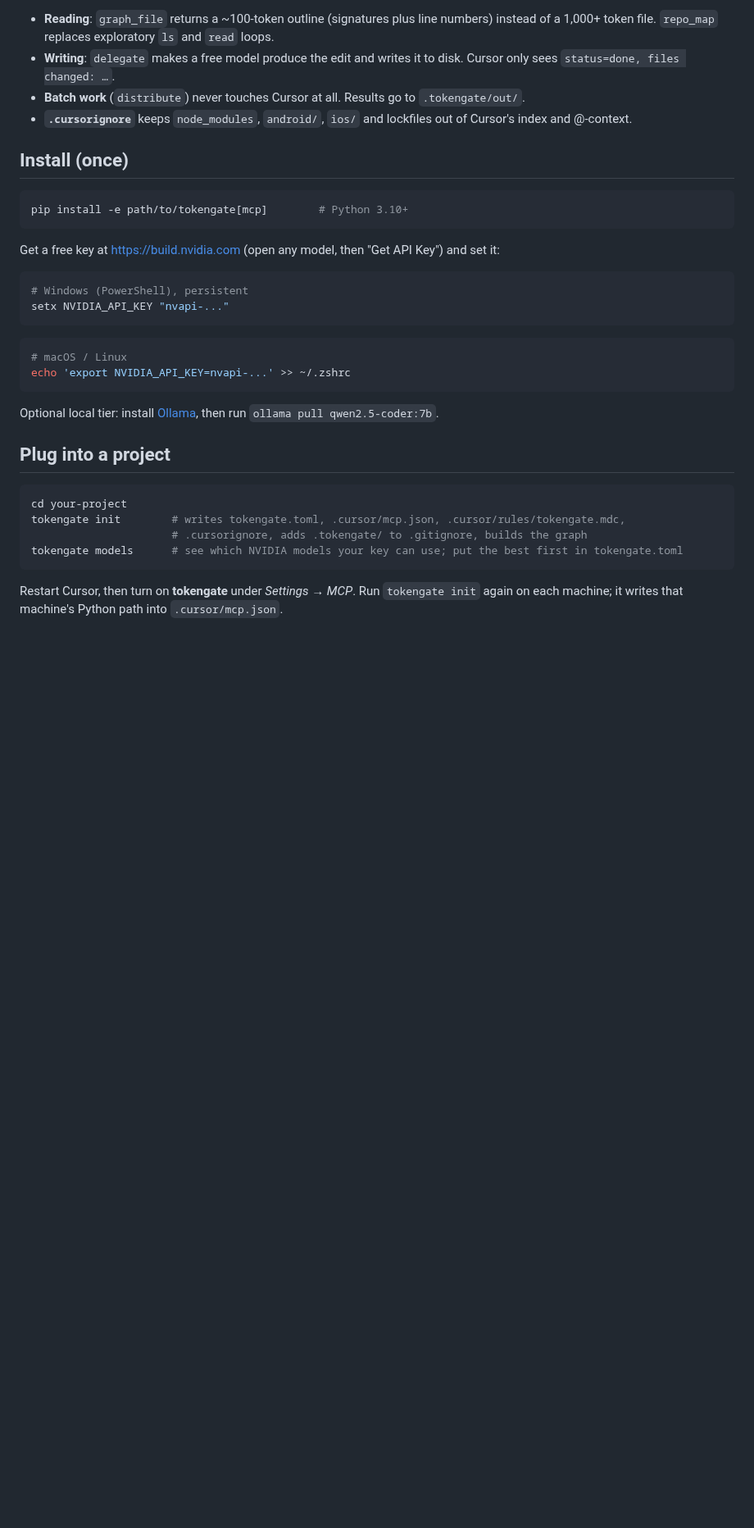
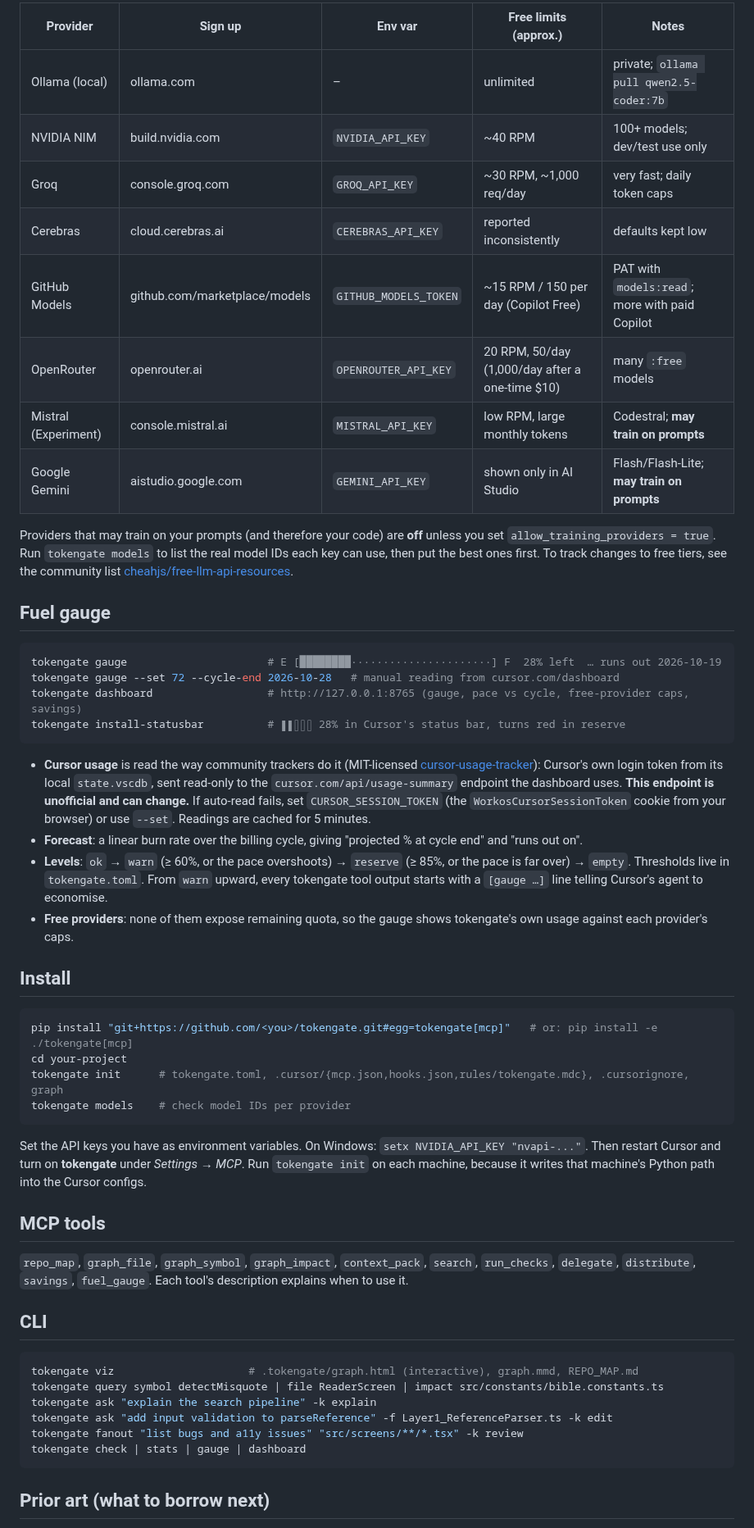
Before and after one commit to dgrudlev-sys/tokengate, a Markdown page: README.md, the part around one of its changes. Shown at 82% size. Drawn GitHub-style; blank space fills up the shorter version.

````diff
--- a/README.md
+++ b/README.md
@@ -18,36 +41,56 @@ Most agent tokens go to *reading* code (opening whole files to find one function
 
-- **Reading**: `graph_file` returns a ~100-token outline (signatures plus line numbers) instead of a 1,000+ token file. `repo_map` replaces exploratory `ls` and `read` loops.
-- **Writing**: `delegate` makes a free model produce the edit and writes it to disk. Cursor only sees `status=done, files changed: …`.
-- **Batch work** (`distribute`) never touches Cursor at all. Results go to `.tokengate/out/`.
-- **`.cursorignore`** keeps `node_modules`, `android/`, `ios/` and lockfiles out of Cursor's index and @-context.
+| Provider | Sign up | Env var | Free limits (approx.) | Notes |
+|---|---|---|---|---|
+| Ollama (local) | ollama.com | – | unlimited | private; `ollama pull qwen2.5-coder:7b` |
+| NVIDIA NIM | build.nvidia.com | `NVIDIA_API_KEY` | ~40 RPM | 100+ models; dev/test use only |
+| Groq | console.groq.com | `GROQ_API_KEY` | ~30 RPM, ~1,000 req/day | very fast; daily token caps |
+| Cerebras | cloud.cerebras.ai | `CEREBRAS_API_KEY` | reported inconsistently | defaults kept low |
+| GitHub Models | github.com/marketplace/models | `GITHUB_MODELS_TOKEN` | ~15 RPM / 150 per day (Copilot Free) | PAT with `models:read`; more with paid Copilot |
+| OpenRouter | openrouter.ai | `OPENROUTER_API_KEY` | 20 RPM, 50/day (1,000/day after a one-time $10) | many `:free` models |
+| Mistral (Experiment) | console.mistral.ai | `MISTRAL_API_KEY` | low RPM, large monthly tokens | Codestral; **may train on prompts** |
+| Google Gemini | aistudio.google.com | `GEMINI_API_KEY` | shown only in AI Studio | Flash/Flash-Lite; **may train on prompts** |
 
-## Install (once)
+Providers that may train on your prompts (and therefore your code) are **off** unless you set `allow_training_providers = true`. Run `tokengate models` to list the real model IDs each key can use, then put the best ones first. To track changes to free tiers, see the community list [cheahjs/free-llm-api-resources](https://github.com/cheahjs/free-llm-api-resources).
+
+## Fuel gauge
 
 ```bash
-pip install -e path/to/tokengate[mcp]        # Python 3.10+
+tokengate gauge                      # E [████████······················] F  28% left  … runs out 2026-10-19
+tokengate gauge --set 72 --cycle-end 2026-10-28   # manual reading from cursor.com/dashboard
+tokengate dashboard                  # http://127.0.0.1:8765 (gauge, pace vs cycle, free-provider caps, savings)
+tokengate install-statusbar          # ▮▮▯▯▯ 28% in Cursor's status bar, turns red in reserve
 ```
 
-Get a free key at https://build.nvidia.com (open any model, then "Get API Key") and set it:
+- **Cursor usage** is read the way community trackers do it (MIT-licensed [cursor-usage-tracker](https://github.com/Tendo33/cursor-usage-tracker)): Cursor's own login token from its local `state.vscdb`, sent read-only to the `cursor.com/api/usage-summary` endpoint the dashboard uses. **This endpoint is unofficial and can change.** If auto-read fails, set `CURSOR_SESSION_TOKEN` (the `WorkosCursorSessionToken` cookie from your browser) or use `--set`. Readings are cached for 5 minutes.
+- **Forecast**: a linear burn rate over the billing cycle, giving "projected % at cycle end" and "runs out on".
+- **Levels**: `ok` → `warn` (≥ 60%, or the pace overshoots) → `reserve` (≥ 85%, or the pace is far over) → `empty`. Thresholds live in `tokengate.toml`. From `warn` upward, every tokengate tool output starts with a `[gauge …]` line telling Cursor's agent to economise.
+- **Free providers**: none of them expose remaining quota, so the gauge shows tokengate's own usage against each provider's caps.
 
-```powershell
-# Windows (PowerShell), persistent
-setx NVIDIA_API_KEY "nvapi-..."
-```
+## Install
+
 ```bash
-# macOS / Linux
-echo 'export NVIDIA_API_KEY=nvapi-...' >> ~/.zshrc
+pip install "git+https://github.com/<you>/tokengate.git#egg=tokengate[mcp]"   # or: pip install -e ./tokengate[mcp]
+cd your-project
+tokengate init      # tokengate.toml, .cursor/{mcp.json,hooks.json,rules/tokengate.mdc}, .cursorignore, graph
+tokengate models    # check model IDs per provider
 ```
 
-Optional local tier: install [Ollama](https://ollama.com), then run `ollama pull qwen2.5-coder:7b`.
+Set the API keys you have as environment variables. On Windows: `setx NVIDIA_API_KEY "nvapi-..."`. Then restart Cursor and turn on **tokengate** under *Settings → MCP*. Run `tokengate init` on each machine, because it writes that machine's Python path into the Cursor configs.
 
-## Plug into a project
+## MCP tools
+
+`repo_map`, `graph_file`, `graph_symbol`, `graph_impact`, `context_pack`, `search`, `run_checks`, `delegate`, `distribute`, `savings`, `fuel_gauge`. Each tool's description explains when to use it.
+
+## CLI
 
 ```bash
-cd your-project
-tokengate init        # writes tokengate.toml, .cursor/mcp.json, .cursor/rules/tokengate.mdc,
-                      # .cursorignore, adds .tokengate/ to .gitignore, builds the graph
-tokengate models      # see which NVIDIA models your key can use; put the best first in tokengate.toml
+tokengate viz                     # .tokengate/graph.html (interactive), graph.mmd, REPO_MAP.md
+tokengate query symbol detectMisquote | file ReaderScreen | impact src/constants/bible.constants.ts
+tokengate ask "explain the search pipeline" -k explain
+tokengate ask "add input validation to parseReference" -f Layer1_ReferenceParser.ts -k edit
+tokengate fanout "list bugs and a11y issues" "src/screens/**/*.tsx" -k review
+tokengate check | stats | gauge | dashboard
 ```
 
-Restart Cursor, then turn on **tokengate** under *Settings → MCP*. Run `tokengate init` again on each machine; it writes that machine's Python path into `.cursor/mcp.json`.
+## Prior art (what to borrow next)
 
````
Also changed, not shown: other parts of README.md (+43 -56 lines), docs/gauge-dark.png (added), docs/gauge-light.png (added), 16 other files.
